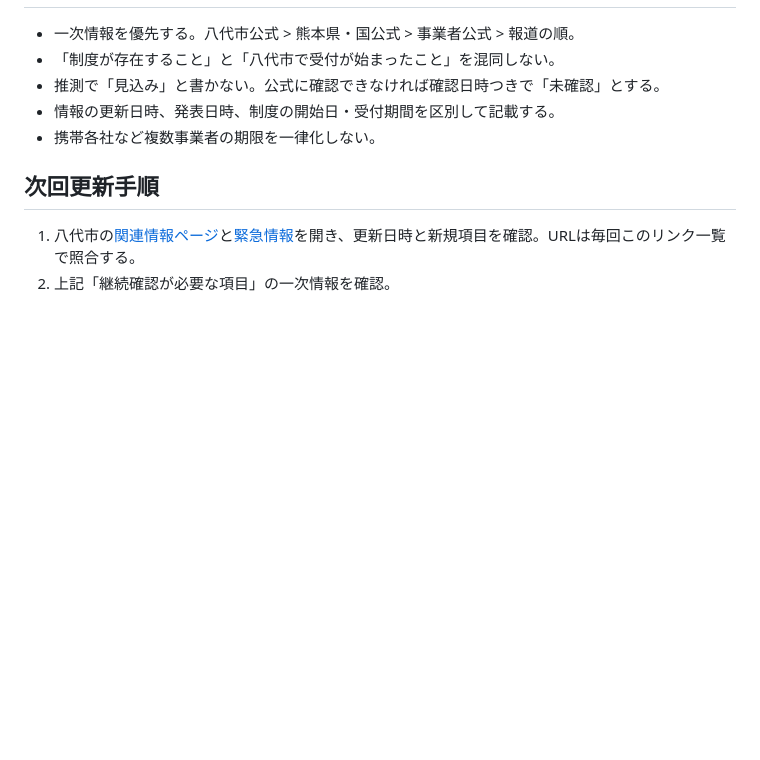
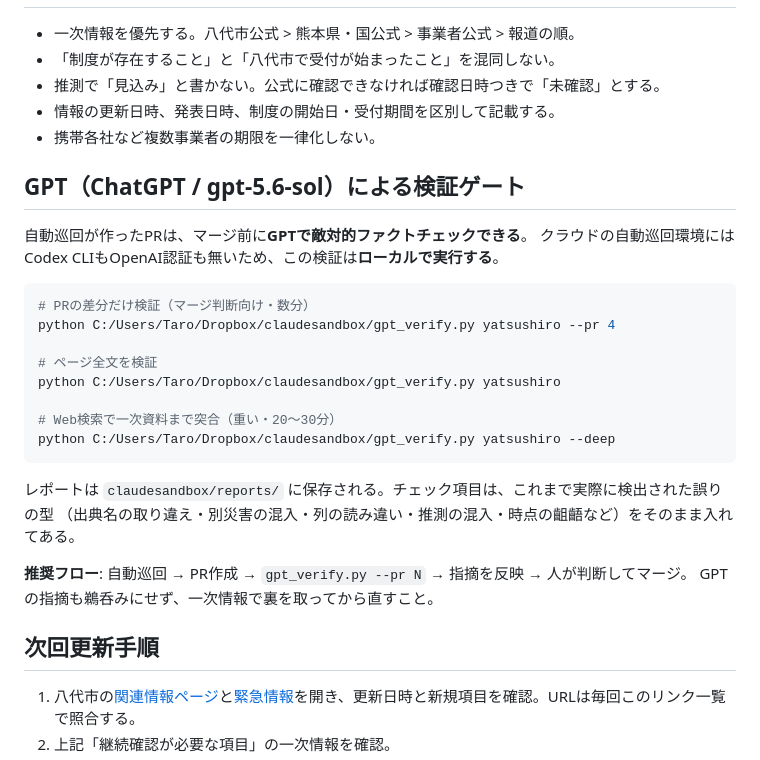
Before and after one commit to toritarosan/yatsushiro-shien-dashboard, a Markdown page: CLAUDE.md, the part around the change. Drawn GitHub-style; blank space fills up the shorter version.

Commit message:
CLAUDE.md: GPT(gpt-5.6-sol)による検証ゲートの手順を追記
自動巡回が作ったPRをマージする前に、Codex CLI経由でGPTに
敵対的ファクトチェックさせる手順を記録。クラウドの巡回環境には
Codex CLIもOpenAI認証も無いため、この検証はローカルで実行する。

Co-Authored-By: Claude Opus 5 <noreply@anthropic.com>

````diff
--- a/CLAUDE.md
+++ b/CLAUDE.md
@@ -74,6 +74,28 @@
 - 情報の更新日時、発表日時、制度の開始日・受付期間を区別して記載する。
 - 携帯各社など複数事業者の期限を一律化しない。
 
+## GPT（ChatGPT / gpt-5.6-sol）による検証ゲート
+
+自動巡回が作ったPRは、マージ前に**GPTで敵対的ファクトチェックできる**。
+クラウドの自動巡回環境にはCodex CLIもOpenAI認証も無いため、この検証は**ローカルで実行する**。
+
+```bash
+# PRの差分だけ検証（マージ判断向け・数分）
+python C:/Users/Taro/Dropbox/claudesandbox/gpt_verify.py yatsushiro --pr 4
+
+# ページ全文を検証
+python C:/Users/Taro/Dropbox/claudesandbox/gpt_verify.py yatsushiro
+
+# Web検索で一次資料まで突合（重い・20〜30分）
+python C:/Users/Taro/Dropbox/claudesandbox/gpt_verify.py yatsushiro --deep
+```
+
+レポートは `claudesandbox/reports/` に保存される。チェック項目は、これまで実際に検出された誤りの型
+（出典名の取り違え・別災害の混入・列の読み違い・推測の混入・時点の齟齬など）をそのまま入れてある。
+
+**推奨フロー**: 自動巡回 → PR作成 → `gpt_verify.py --pr N` → 指摘を反映 → 人が判断してマージ。
+GPTの指摘も鵜呑みにせず、一次情報で裏を取ってから直すこと。
+
 ## 次回更新手順
 
 1. 八代市の[関連情報ページ](https://www.city.yatsushiro.lg.jp/kiji00326750/index.html)と[緊急情報](https://www.city.yatsushiro.lg.jp/kinkyu.html)を開き、更新日時と新規項目を確認。URLは毎回このリンク一覧で照合する。
````
